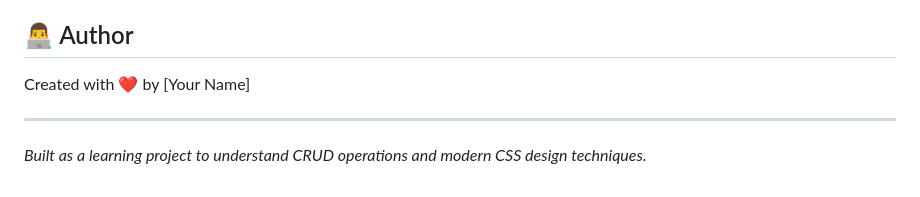
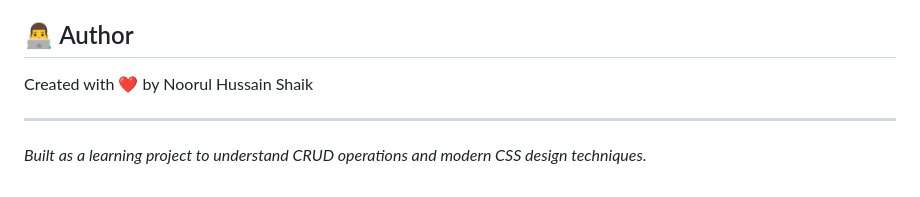
Before and after one commit to NoorulShaik/Ramadan-ToDo, a Markdown page: README.md, the part around the change. Rendered like a GitHub page.

Commit message:
Update author name in README.md

```diff
--- a/README.md
+++ b/README.md
@@ -97,7 +97,7 @@ This project is open source and available under the [MIT License](LICENSE).
 
 ## 👨‍💻 Author
 
-Created with ❤️ by [Your Name]
+Created with ❤️ by Noorul Hussain Shaik
 
 ---
 
```
